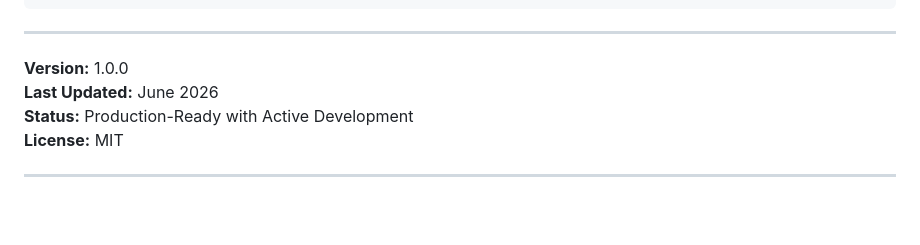
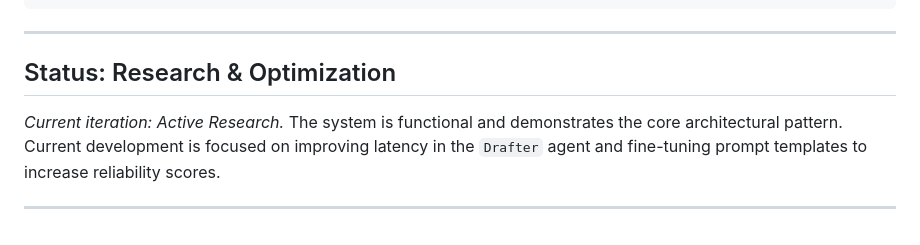
Before and after one commit to samagra88/samagra88.github.io, a Markdown page: README.md, the part around the change. Rendered like a GitHub page.

Commit message:
Revise status and version information in README
Updated status section to reflect current research and optimization focus.

````diff
--- a/README.md
+++ b/README.md
@@ -474,10 +474,8 @@ python scripts/health_check.py
 ```
 
 ---
+## Status: Research & Optimization
+*Current iteration: Active Research.* The system is functional and demonstrates the core architectural pattern. Current development is focused on improving latency in the `Drafter` agent and fine-tuning prompt templates to increase reliability scores.
 
-**Version:** 1.0.0
-**Last Updated:** June 2026
-**Status:** Production-Ready with Active Development
-**License:** MIT
 
 ---
````
